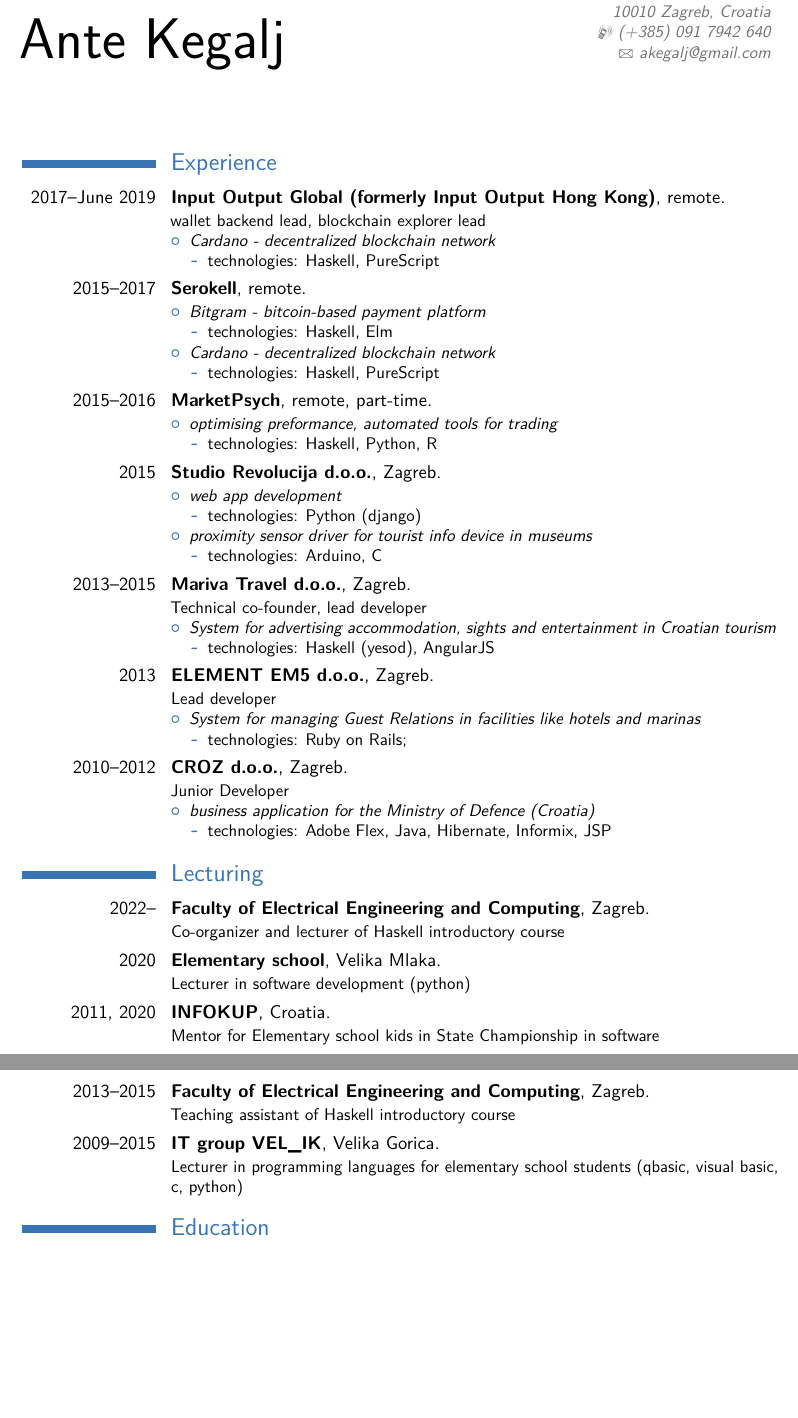
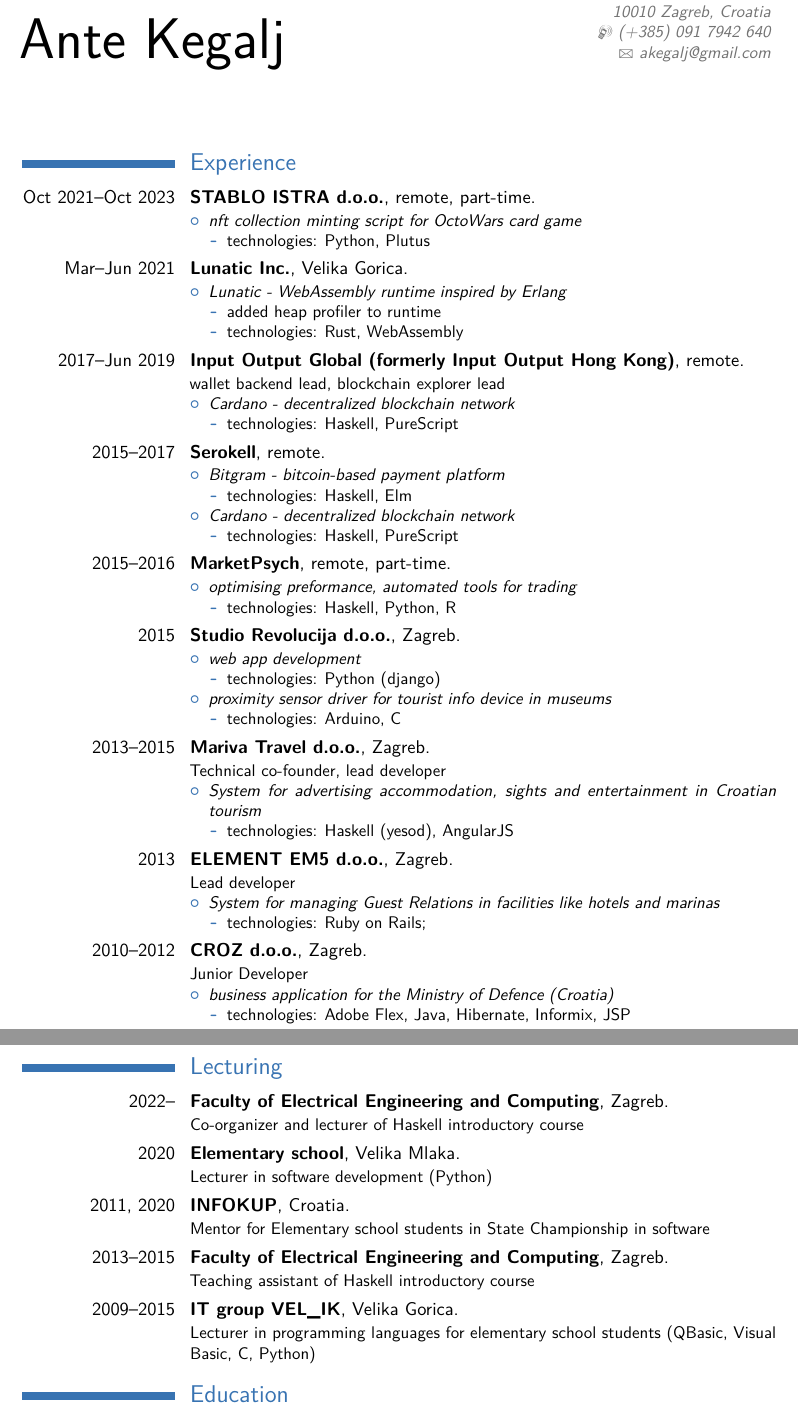
Before and after one commit to akegalj/cv, a LaTeX CV (cv_kegalj_en.tex): two parts of pages 1 and 2 of 2, joined at a grey line, cut so that both start at the same text, the shorter picture padded with empty space. Compiled offline with pdfLaTeX.

Commit message:
Add Lunatic and Octowars

```diff
--- a/cv_kegalj_en.tex
+++ b/cv_kegalj_en.tex
@@ -21,7 +21,7 @@
 
 % adjust the page margins
 \usepackage[scale=0.75]{geometry}
-\setlength{\hintscolumnwidth}{2.8cm}           % if you want to change the width of the column with the dates
+\setlength{\hintscolumnwidth}{3.2cm}           % if you want to change the width of the column with the dates
 %\setlength{\maketitlenamewidth}{10cm}        % for the 'classic' style, if you want to force the width allocated to your name and avoid line breaks. be careful though, the length is normally calculated to avoid any overlap with your personal info; use this at your own typographical risks...
 
 % personal data
@@ -55,7 +55,29 @@
 \makecvtitle
 
 \section{Experience}
-\cventry{2017--June 2019}{Input Output Global (formerly Input Output Hong Kong)}{}{remote}{}{wallet backend lead, blockchain explorer lead
+%\cventry{May 2023--}{}{}{remote, part-time}{}{co-founder, lead developer
+%\begin{itemize}%
+%\item \textit{job board platform}
+%  \begin{itemize}%
+%  \item technologies: Haskell, htmx
+%  \end{itemize}
+%\end{itemize}}
+\cventry{Oct 2021--Oct 2023}{STABLO ISTRA d.o.o.}{}{remote, part-time}{}{
+\begin{itemize}%
+\item \textit{nft collection minting script for OctoWars card game}
+  \begin{itemize}%
+  \item technologies: Python, Plutus
+  \end{itemize}
+\end{itemize}}
+\cventry{Mar--Jun 2021}{Lunatic Inc.}{}{Velika Gorica}{}{
+\begin{itemize}%
+\item \textit{Lunatic - WebAssembly runtime inspired by Erlang}
+  \begin{itemize}%
+  \item added heap profiler to runtime
+  \item technologies: Rust, WebAssembly
+  \end{itemize}
+\end{itemize}}
+\cventry{2017--Jun 2019}{Input Output Global (formerly Input Output Hong Kong)}{}{remote}{}{wallet backend lead, blockchain explorer lead
 \begin{itemize}%
 \item \textit{Cardano - decentralized blockchain network}
   \begin{itemize}%
@@ -115,10 +137,10 @@
 
 \section{Lecturing}
 \cventry{2022--}{Faculty of Electrical Engineering and Computing}{}{Zagreb}{}{Co-organizer and lecturer of Haskell introductory course }
-\cventry{2020}{Elementary school}{}{Velika Mlaka}{}{Lecturer in software development (python)}
-\cventry{2011, 2020}{INFOKUP}{}{Croatia}{}{Mentor for Elementary school kids in State Championship in software}
+\cventry{2020}{Elementary school}{}{Velika Mlaka}{}{Lecturer in software development (Python)}
+\cventry{2011, 2020}{INFOKUP}{}{Croatia}{}{Mentor for Elementary school students in State Championship in software}
 \cventry{2013--2015}{Faculty of Electrical Engineering and Computing}{}{Zagreb}{}{Teaching assistant of Haskell introductory course }
-\cventry{2009--2015}{IT group VEL\_IK}{}{Velika Gorica}{}{Lecturer in programming languages for elementary school students (qbasic, visual basic, c, python)}
+\cventry{2009--2015}{IT group VEL\_IK}{}{Velika Gorica}{}{Lecturer in programming languages for elementary school students (QBasic, Visual Basic, C, Python)}
 
 \section{Education}
   \cventry{2010--2012}{Master's degree}{Faculty of Electrical Engineering and Computing}{Zagreb}{\textit{mag.~ing.~comp}}{}
```
